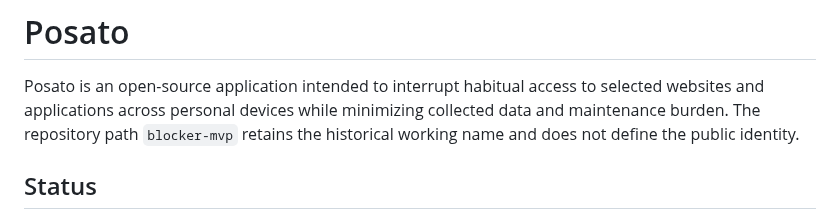
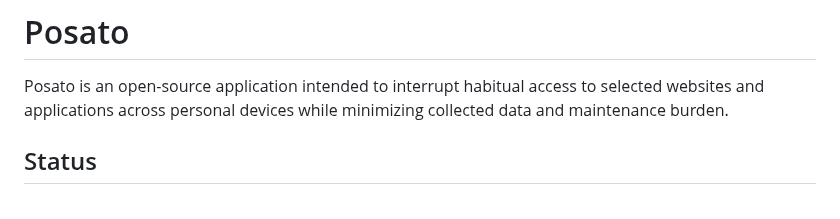
Before and after one commit to dees91/posato, a Markdown page: README.md, the part around the change. Drawn GitHub-style.

Commit message:
docs: align repository path with Posato

```diff
--- a/README.md
+++ b/README.md
@@ -2,8 +2,7 @@
 
 Posato is an open-source application intended to interrupt habitual access to
 selected websites and applications across personal devices while minimizing
-collected data and maintenance burden. The repository path `blocker-mvp`
-retains the historical working name and does not define the public identity.
+collected data and maintenance burden.
 
 ## Status
 
```
Also changed, not shown: docs/wiki/log.md (+7 -0 lines), 1 other file.
